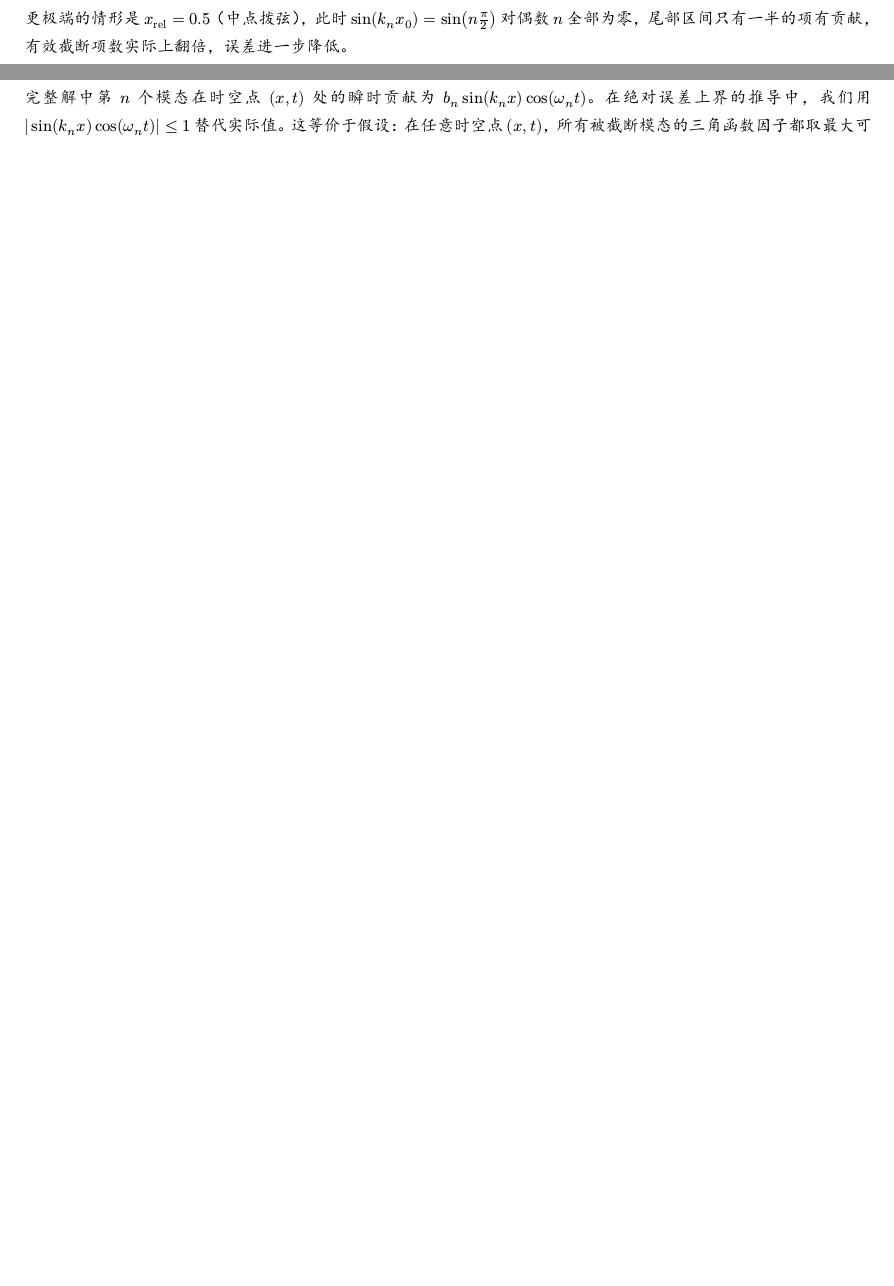
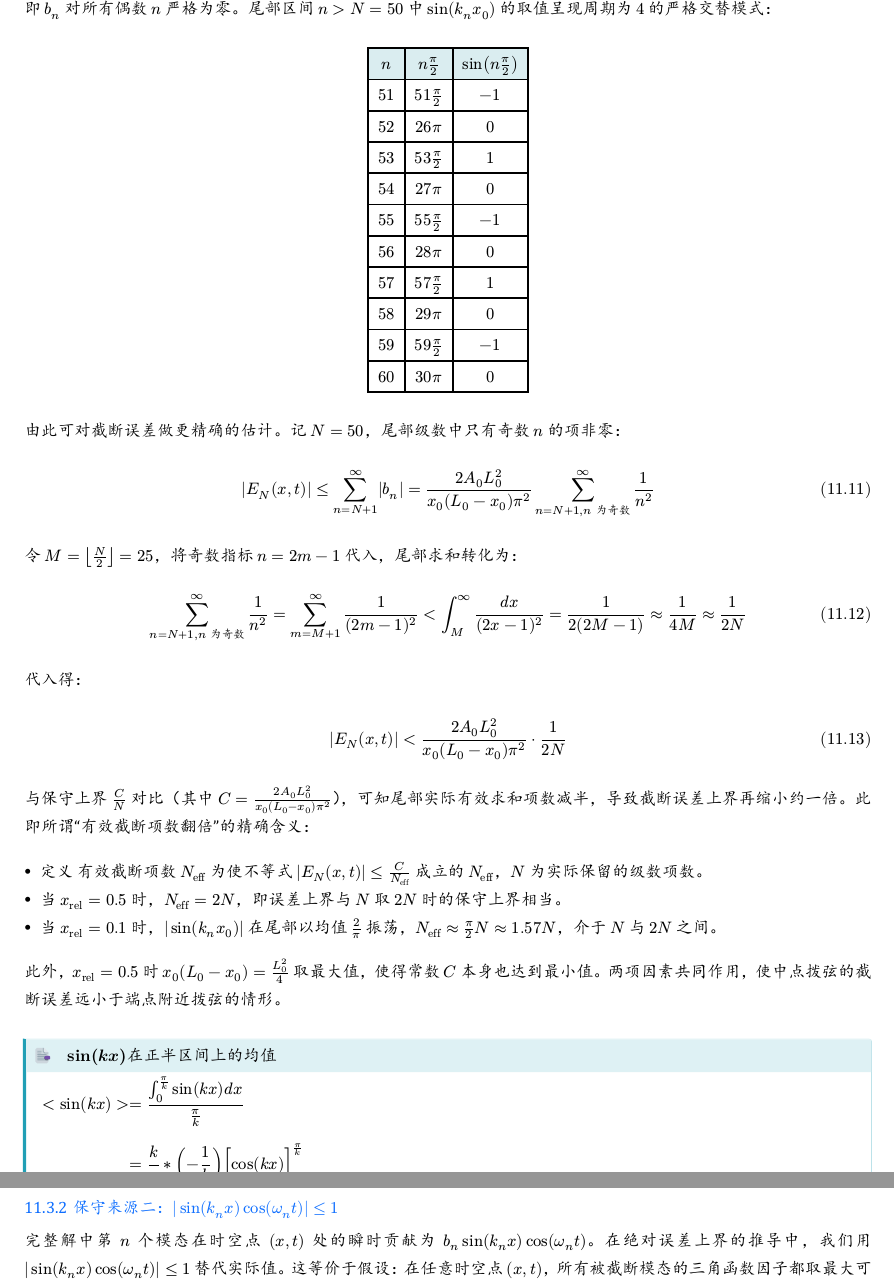
Before and after one commit to hexiongwu1995/Wave_on_a_String, a Typst document (wave_on_a_string.typ): two parts of pages 18 and 19 of 23 before the commit and two parts of pages 19 and 20 of 24 after it, joined at a grey line, cut at the place of the change, the shorter picture padded with empty space. The pictures show the PDF file wave_on_a_string.pdf that the author committed with the source.

Commit message:
some edits to the section on truncation error estimation, including a more precise analysis of the tail sum and the concept of "effective truncation number".

```diff
--- a/wave_on_a_string.typ
+++ b/wave_on_a_string.typ
@@ -988,2 +995,14 @@ $
 
-更极端的情形是 $x_"rel" = 0.5$（中点拨弦），此时 $sin(k_n x_0) = sin(n pi/2)$ 对偶数 $n$ 全部为零，尾部区间只有一半的项有贡献，有效截断项数实际上翻倍，误差进一步降低。
+#abstract(title: [$sin(k x)$在正半区间上的均值])[
+  $display(< sin(k x) > & = (integral_0^(pi/k) sin (k x) d x) / (pi / k) \ & = k / pi * (- 1 / k) lr([cos (k x)], size: #200%)_0^(pi/k) \ &= 2/pi)$
+]
+
+更极端的情形是 $x_"rel" = 0.5$（中点拨弦），此时 $x_0 = L_0/2$，故 $k_n x_0 = n pi / 2$
+
+$ sin(k_n x_0) = sin(n pi / 2) = cases(0 #h(2cm) "当" n "为偶数", (-1)^((n-1)/2) #h(1cm) "当" n "为奇数") $
+
+即 $b_n$ 对所有偶数 $n$ 严格为零。尾部区间 $n > N = 50$ 中 $sin(k_n x_0)$ 的取值呈现周期为 $4$ 的严格交替模式：
+
+#table(
+  columns: 3,
+  inset: 0.6em,
@@ -990,3 +1024,33 @@ $
+由此可对截断误差做更精确的估计。记 $N = 50$，尾部级数中只有奇数 $n$ 的项非零：
+
+$
+  |E_N (x,t)| <= sum_(n=N+1)^infinity |b_n| = (2 A_0 L_0^2)/(x_0(L_0 - x_0) pi^2) sum_(n=N+1, n "为奇数")^infinity 1/n^2
+$
+
+令 $M = floor(N/2) = 25$，将奇数指标 $n = 2m - 1$ 代入，$m = (n + 1)/ 2$ 取26到$+ infinity$， 尾部求和转化为：
+
+$
+  sum_(n=N+1, n "为奇数")^infinity 1/n^2 & = sum_(m=M+1)^infinity 1/((2m - 1)^2) \
+                                         & < integral_M^infinity (d x)/((2x - 1)^2) \
+                                         & = - 1/4 * 1/(x - 1/2) lr(|, size: #200%)_M^(infinity) \
+                                         & = 1/(2(2M - 1)) \
+                                         & approx 1/(4M) \
+                                         & approx 1/(2N)
+$
+
+代入得：
+
+$ |E_N (x,t)| < (2 A_0 L_0^2)/(x_0(L_0 - x_0) pi^2) dot 1/(2N) $
+
+与保守上界 $C/N$ 对比（其中 $C = (2 A_0 L_0^2)/(x_0(L_0 - x_0) pi^2)$），可知尾部实际有效求和项数减半，导致截断误差上界再缩小约一倍。此即所谓"有效截断项数翻倍"的精确含义：
+
+- 定义 *有效截断项数* $N_"eff"$ 为使不等式 $|E_N (x,t)| <= C / N_"eff"$ 成立的 $N_"eff"$，$N$ 为实际保留的级数项数。
+- 当 $x_"rel" = 0.5$ 时，$N_"eff" = 2N$，即误差上界与 $N'$ 取 $2N$ 时的保守上界相当。
+- 当 $x_"rel" = 0.1$ 时，$|sin(k_n x_0)|$ 在尾部以均值 $2/pi$ 振荡，$N_"eff" approx pi/2 N approx 1.57 N$，介于 $N$ 与 $2N$ 之间。
+
+此外，$x_"rel" = 0.5$ 时 $x_0(L_0 - x_0) = L_0^2/4$ 取最大值，使得常数 $C$ 本身也达到最小值。两项因素共同作用，使中点拨弦的截断误差远小于端点附近拨弦的情形。
+
+
 
 === 保守来源二：$|sin(k_n x) cos(omega_n t)| <= 1$
 
```
Also changed, not shown: wave_on_a_string.pdf, wave_on_a_string.typ (28 more changed lines).
